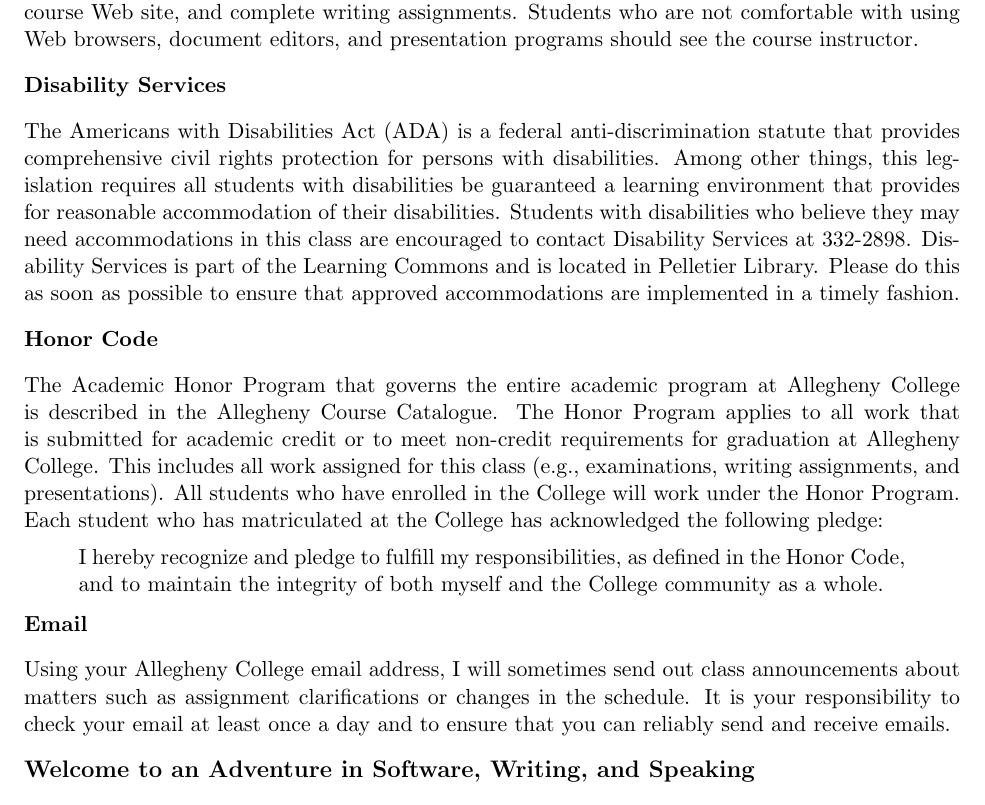
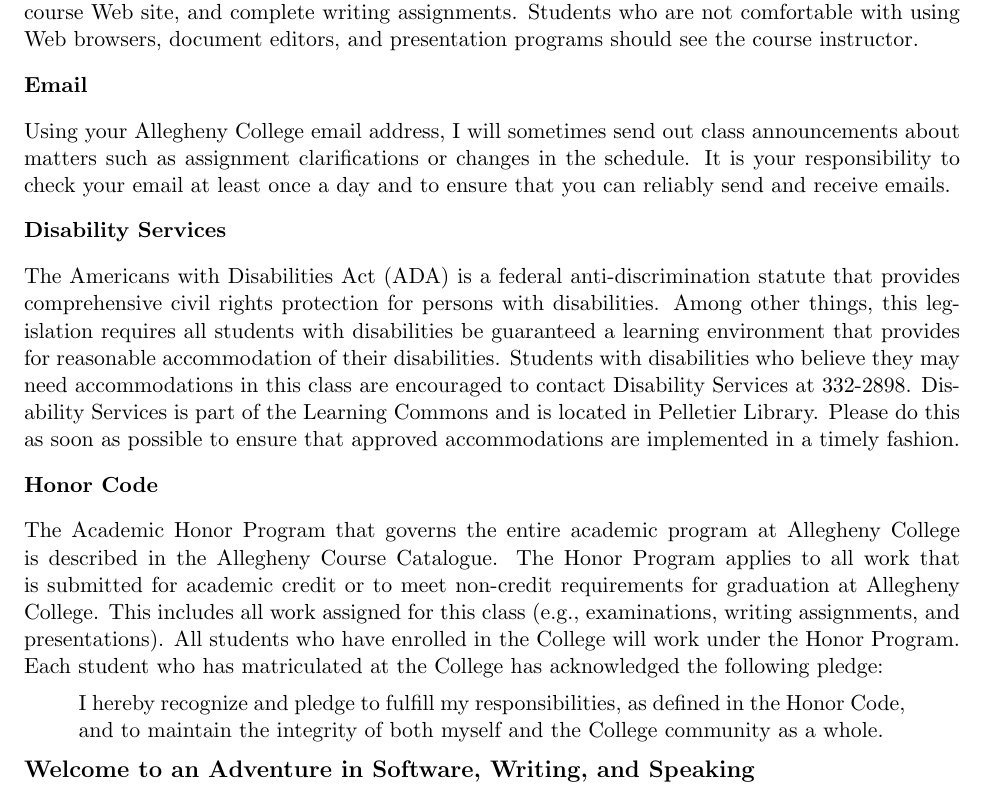
Before and after one commit to gkapfham/fs101F2013, a LaTeX document (syllabus/fs101F2013-syllabus.tex): part of page 4 of 4, cut so that both start at the same text. Compiled offline with pdfLaTeX; a LaTeX package or settings file that is missing is left out.

Commit message:
Reordered the section so that email is higher up. This is a better fit.

```diff
--- a/syllabus/fs101F2013-syllabus.tex
+++ b/syllabus/fs101F2013-syllabus.tex
@@ -211,6 +211,12 @@
 use programs, search the Web, modify the course Web site, and complete writing assignments.  Students who are
 not comfortable with using Web browsers, document editors, and presentation programs should see the course instructor.
 
+\subsubsection*{Email}
+
+Using your Allegheny College email address, I will sometimes send out class announcements about matters such as
+assignment clarifications or changes in the schedule. It is your responsibility to check your email at least once a day
+and to ensure that you can reliably send and receive emails.
+
 \subsubsection*{Disability Services}
 
 The Americans with Disabilities Act (ADA) is a federal anti-discrimination statute that provides comprehensive civil
@@ -235,12 +241,6 @@
 \end{quote}
 \vspace*{-.175in}
 
-\subsubsection*{Email}
-
-Using your Allegheny College email address, I will sometimes send out class announcements about matters such as
-assignment clarifications or changes in the schedule. It is your responsibility to check your email at least once a day
-and to ensure that you can reliably send and receive emails.
-
 \subsection*{Welcome to an Adventure in Software, Writing, and Speaking}
 
 In reference to software, Frederick P.\ Brooks, Jr.\ wrote in {\em The Mythical Man Month}, ``The magic of myth and legend has come
```
